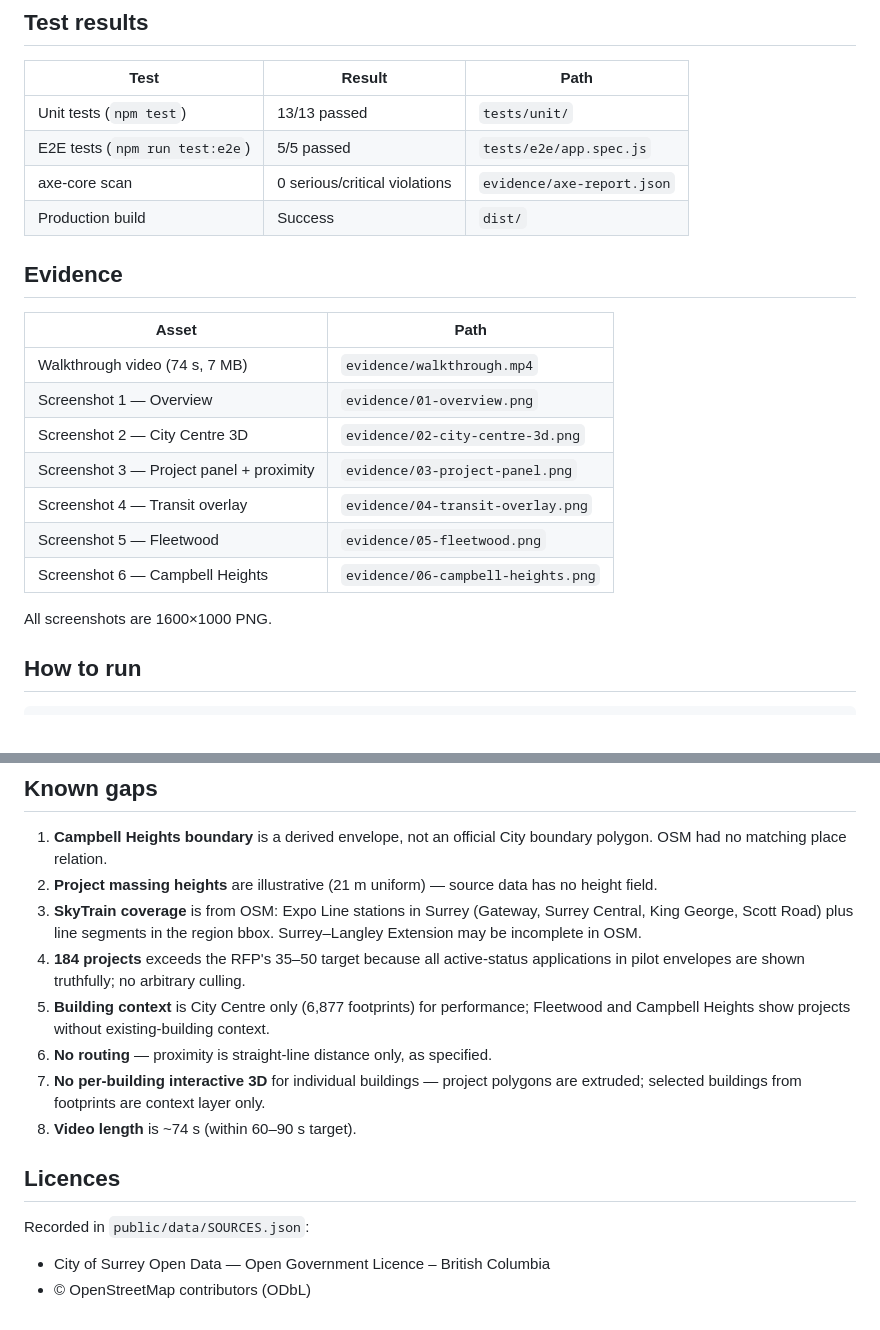
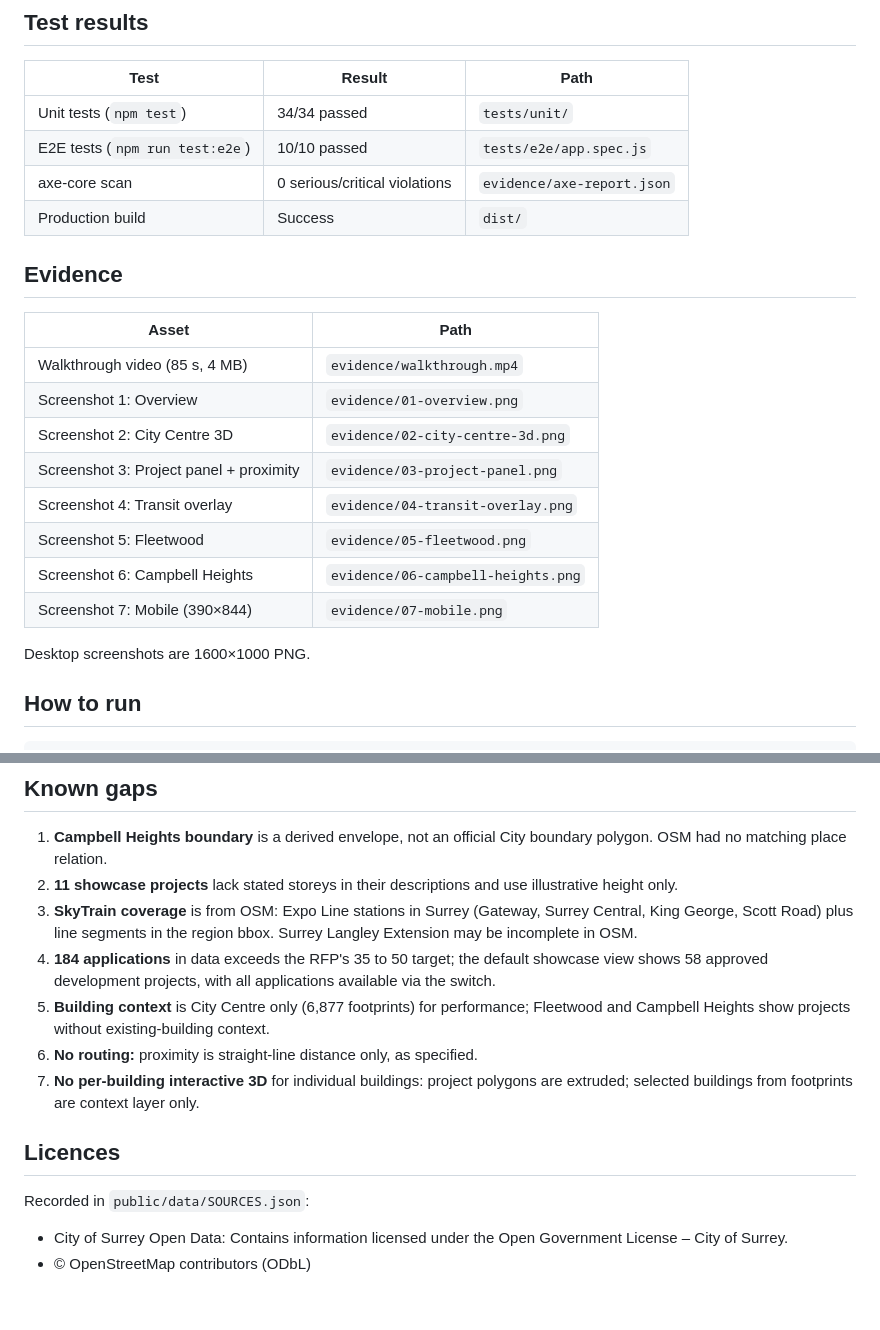
Before and after one commit to parallexlabs/surrey-devviz-prototype, a Markdown page: STATUS.md, 2 parts joined by grey strips. Drawn GitHub-style.

```diff
--- a/STATUS.md
+++ b/STATUS.md
@@ -47,8 +63,8 @@ This is a working static web prototype using **real public data** from City of S
 
 | Test | Result | Path |
 |------|--------|------|
-| Unit tests (`npm test`) | 13/13 passed | `tests/unit/` |
-| E2E tests (`npm run test:e2e`) | 5/5 passed | `tests/e2e/app.spec.js` |
+| Unit tests (`npm test`) | 34/34 passed | `tests/unit/` |
+| E2E tests (`npm run test:e2e`) | 10/10 passed | `tests/e2e/app.spec.js` |
 | axe-core scan | 0 serious/critical violations | `evidence/axe-report.json` |
 | Production build | Success | `dist/` |
 
@@ -56,15 +72,16 @@ This is a working static web prototype using **real public data** from City of S
 
 | Asset | Path |
 |-------|------|
-| Walkthrough video (74 s, 7 MB) | `evidence/walkthrough.mp4` |
-| Screenshot 1 — Overview | `evidence/01-overview.png` |
-| Screenshot 2 — City Centre 3D | `evidence/02-city-centre-3d.png` |
-| Screenshot 3 — Project panel + proximity | `evidence/03-project-panel.png` |
-| Screenshot 4 — Transit overlay | `evidence/04-transit-overlay.png` |
-| Screenshot 5 — Fleetwood | `evidence/05-fleetwood.png` |
-| Screenshot 6 — Campbell Heights | `evidence/06-campbell-heights.png` |
+| Walkthrough video (85 s, 4 MB) | `evidence/walkthrough.mp4` |
+| Screenshot 1: Overview | `evidence/01-overview.png` |
+| Screenshot 2: City Centre 3D | `evidence/02-city-centre-3d.png` |
+| Screenshot 3: Project panel + proximity | `evidence/03-project-panel.png` |
+| Screenshot 4: Transit overlay | `evidence/04-transit-overlay.png` |
+| Screenshot 5: Fleetwood | `evidence/05-fleetwood.png` |
+| Screenshot 6: Campbell Heights | `evidence/06-campbell-heights.png` |
+| Screenshot 7: Mobile (390×844) | `evidence/07-mobile.png` |
 
-All screenshots are 1600×1000 PNG.
+Desktop screenshots are 1600×1000 PNG.
 
 ## How to run
 
@@ -94,16 +111,15 @@ npm run record
 ## Known gaps
 
 1. **Campbell Heights boundary** is a derived envelope, not an official City boundary polygon. OSM had no matching place relation.
-2. **Project massing heights** are illustrative (21 m uniform) — source data has no height field.
-3. **SkyTrain coverage** is from OSM: Expo Line stations in Surrey (Gateway, Surrey Central, King George, Scott Road) plus line segments in the region bbox. Surrey–Langley Extension may be incomplete in OSM.
-4. **184 projects** exceeds the RFP's 35–50 target because all active-status applications in pilot envelopes are shown truthfully; no arbitrary culling.
+2. **11 showcase projects** lack stated storeys in their descriptions and use illustrative height only.
+3. **SkyTrain coverage** is from OSM: Expo Line stations in Surrey (Gateway, Surrey Central, King George, Scott Road) plus line segments in the region bbox. Surrey Langley Extension may be incomplete in OSM.
+4. **184 applications** in data exceeds the RFP's 35 to 50 target; the default showcase view shows 58 approved development projects, with all applications available via the switch.
 5. **Building context** is City Centre only (6,877 footprints) for performance; Fleetwood and Campbell Heights show projects without existing-building context.
-6. **No routing** — proximity is straight-line distance only, as specified.
-7. **No per-building interactive 3D** for individual buildings — project polygons are extruded; selected buildings from footprints are context layer only.
-8. **Video length** is ~74 s (within 60–90 s target).
+6. **No routing:** proximity is straight-line distance only, as specified.
+7. **No per-building interactive 3D** for individual buildings: project polygons are extruded; selected buildings from footprints are context layer only.
 
 ## Licences
 
 Recorded in `public/data/SOURCES.json`:
-- City of Surrey Open Data — Open Government Licence – British Columbia
+- City of Surrey Open Data: Contains information licensed under the Open Government License – City of Surrey.
 - © OpenStreetMap contributors (ODbL)
```
Also changed, not shown: other parts of STATUS.md (+25 -9 lines).
